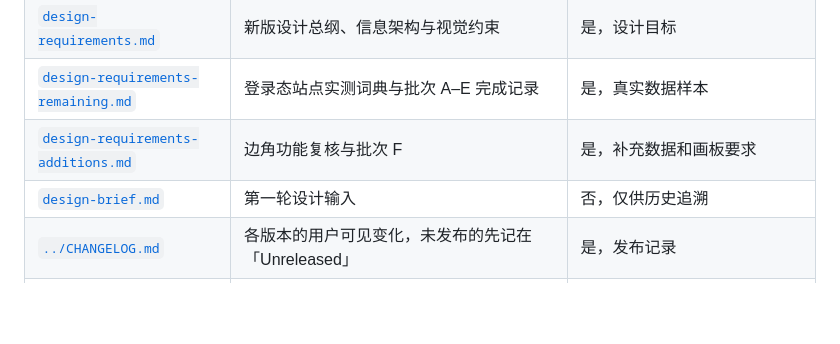
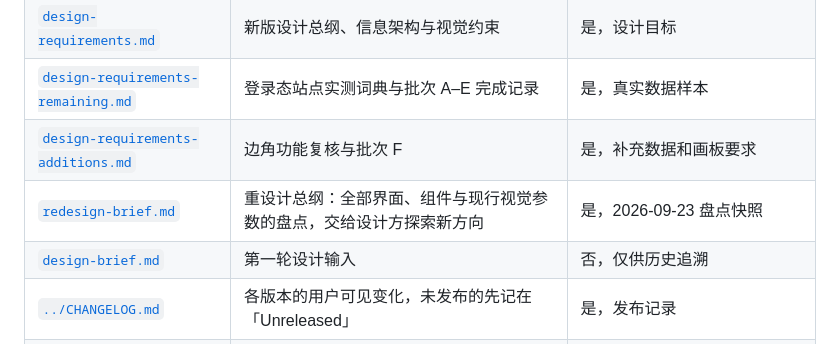
Before and after one commit to 5151561/nodyssey, a Markdown page: docs/README.md, the part around the change. GitHub-like rendering; blank space fills up the shorter version.

Commit message:
redesign 文档

```diff
--- a/docs/README.md
+++ b/docs/README.md
@@ -14,6 +14,7 @@
 | [`design-requirements.md`](design-requirements.md) | 新版设计总纲、信息架构与视觉约束 | 是，设计目标 |
 | [`design-requirements-remaining.md`](design-requirements-remaining.md) | 登录态站点实测词典与批次 A–E 完成记录 | 是，真实数据样本 |
 | [`design-requirements-additions.md`](design-requirements-additions.md) | 边角功能复核与批次 F | 是，补充数据和画板要求 |
+| [`redesign-brief.md`](redesign-brief.md) | 重设计总纲：全部界面、组件与现行视觉参数的盘点，交给设计方探索新方向 | 是，2026-09-23 盘点快照 |
 | [`design-brief.md`](design-brief.md) | 第一轮设计输入 | 否，仅供历史追溯 |
 | [`../CHANGELOG.md`](../CHANGELOG.md) | 各版本的用户可见变化，未发布的先记在「Unreleased」 | 是，发布记录 |
 | [`../README.md`](../README.md) | 项目介绍、可用能力概览、构建与 roadmap | 是，对外入口 |
```
Also changed, not shown: docs/redesign-brief.md (added, +548 -0 lines).
